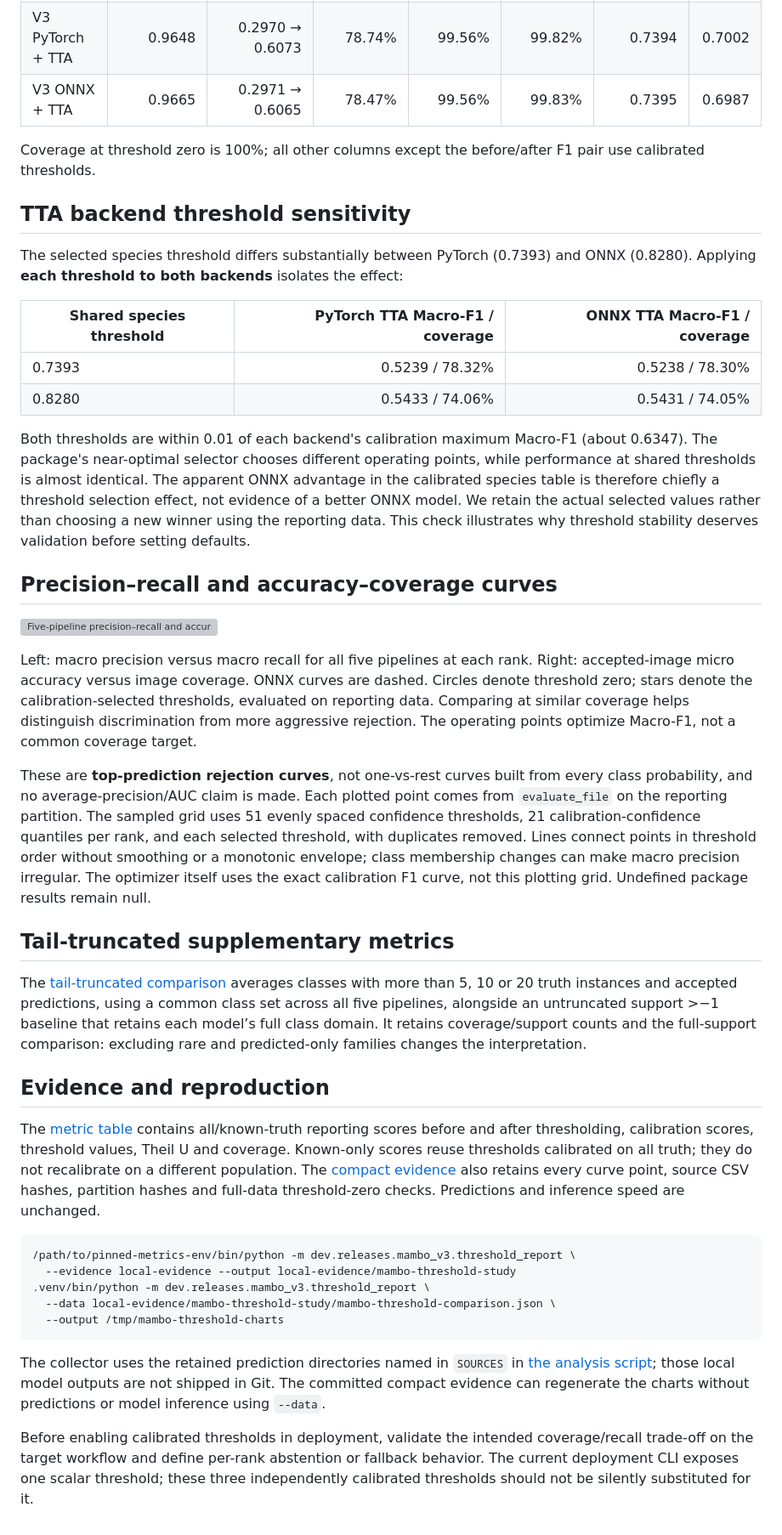
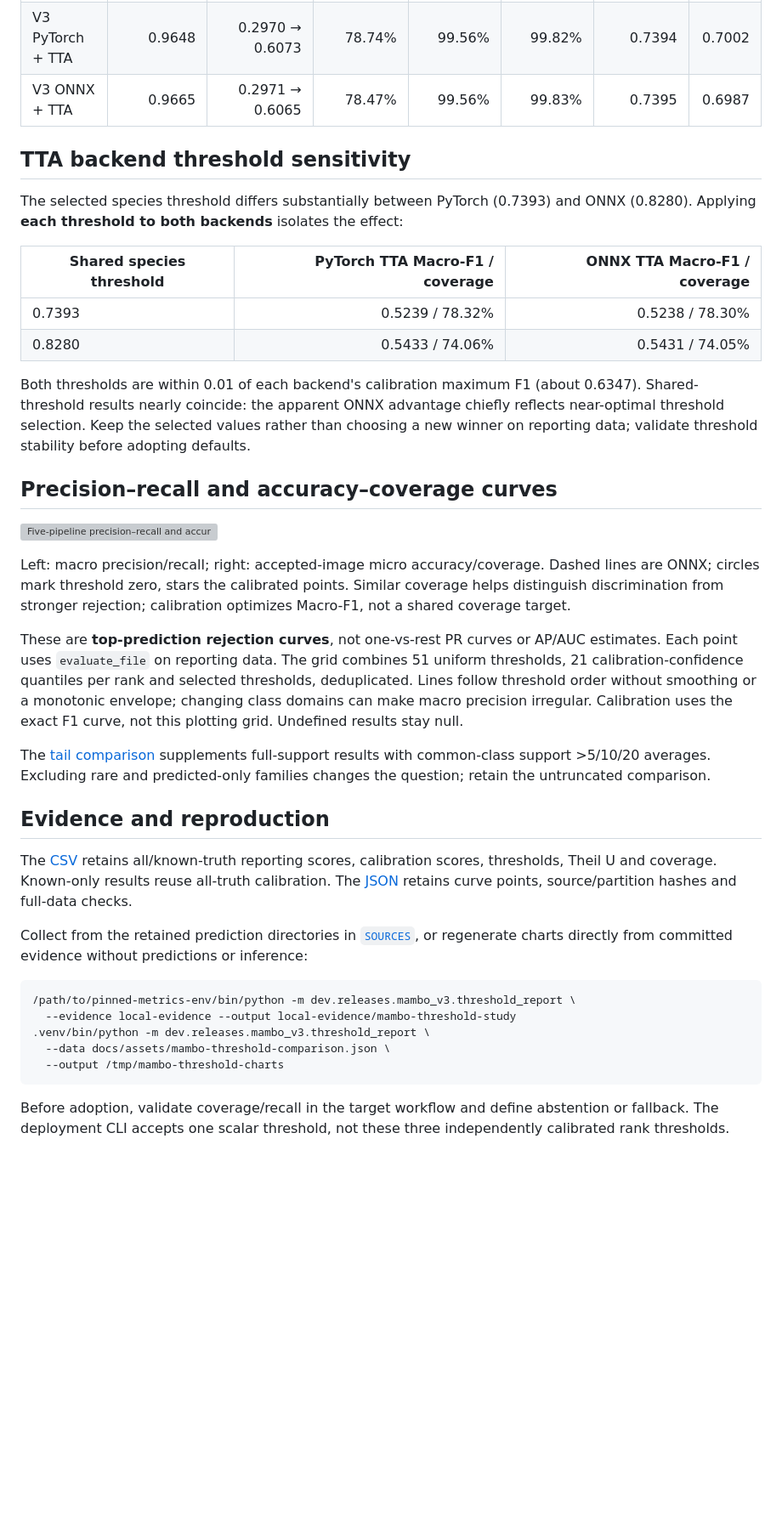
Before and after one commit to asgersvenning/mini_trainer, a Markdown page: docs/mambo-confidence-thresholds.md, the part around one of its changes. Shown at 85% size. Rendered like a GitHub page; blank space fills up the shorter version; grey boxes are pictures that could not be loaded.

Commit message:
docs: condense threshold and tail metric explanations

````diff
--- a/docs/mambo-confidence-thresholds.md
+++ b/docs/mambo-confidence-thresholds.md
@@ -91,8 +78,6 @@ Coverage at threshold zero is 100%; all other columns except the before/after F1
 | V3 PyTorch + TTA | 0.9648 | 0.2970 → 0.6073 | 78.74% | 99.56% | 99.82% | 0.7394 | 0.7002 |
 | V3 ONNX + TTA | 0.9665 | 0.2971 → 0.6065 | 78.47% | 99.56% | 99.83% | 0.7395 | 0.6987 |
 
-Coverage at threshold zero is 100%; all other columns except the before/after F1 pair use calibrated thresholds.
-
 ## TTA backend threshold sensitivity
 
 The selected species threshold differs substantially between PyTorch (0.7393)
@@ -103,65 +88,51 @@ and ONNX (0.8280). Applying **each threshold to both backends** isolates the eff
 | 0.7393 | 0.5239 / 78.32% | 0.5238 / 78.30% |
 | 0.8280 | 0.5433 / 74.06% | 0.5431 / 74.05% |
 
-Both thresholds are within 0.01 of each backend's calibration maximum Macro-F1
-(about 0.6347). The package's near-optimal selector chooses different operating
-points, while performance at shared thresholds is almost identical. The apparent
-ONNX advantage in the calibrated species table is therefore chiefly a threshold
-selection effect, not evidence of a better ONNX model. We retain the actual selected
-values rather than choosing a new winner using the reporting data. This check
-illustrates why threshold stability deserves validation before setting defaults.
+Both thresholds are within 0.01 of each backend's calibration maximum F1
+(about 0.6347). Shared-threshold results nearly coincide: the apparent ONNX
+advantage chiefly reflects near-optimal threshold selection. Keep the selected
+values rather than choosing a new winner on reporting data; validate threshold
+stability before adopting defaults.
 
 ## Precision–recall and accuracy–coverage curves
 
 ![Five-pipeline precision–recall and accuracy–coverage curves](assets/mambo-threshold-curves.svg)
 
-Left: macro precision versus macro recall for all five pipelines at each rank.
-Right: accepted-image micro accuracy versus image coverage. ONNX curves are dashed.
-Circles denote threshold
-zero; stars denote the calibration-selected thresholds, evaluated on reporting data.
-Comparing at similar coverage helps distinguish discrimination from more aggressive
-rejection. The operating points optimize Macro-F1, not a common coverage target.
+Left: macro precision/recall; right: accepted-image micro accuracy/coverage.
+Dashed lines are ONNX; circles mark threshold zero, stars the calibrated points.
+Similar coverage helps distinguish discrimination from stronger rejection;
+calibration optimizes Macro-F1, not a shared coverage target.
 
-These are **top-prediction rejection curves**, not one-vs-rest curves built from
-every class probability, and no average-precision/AUC claim is made. Each plotted
-point comes from `evaluate_file` on the reporting partition. The sampled grid uses
-51 evenly spaced confidence thresholds, 21 calibration-confidence quantiles per
-rank, and each selected threshold, with duplicates removed. Lines connect points
-in threshold order without smoothing or a monotonic envelope; class membership
-changes can make macro precision irregular. The optimizer itself uses the exact
-calibration F1 curve, not this plotting grid. Undefined package results remain null.
+These are **top-prediction rejection curves**, not one-vs-rest PR curves or AP/AUC
+estimates. Each point uses `evaluate_file` on reporting data. The grid combines
+51 uniform thresholds, 21 calibration-confidence quantiles per rank and selected
+thresholds, deduplicated. Lines follow threshold order without smoothing or a
+monotonic envelope; changing class domains can make macro precision irregular.
+Calibration uses the exact F1 curve, not this plotting grid. Undefined results stay null.
 
-## Tail-truncated supplementary metrics
-
-The [tail-truncated comparison](mambo-tail-metrics.md) averages classes with more
-than 5, 10 or 20 truth instances and accepted predictions, using a common class set
-across all five pipelines, alongside an untruncated support >−1 baseline that retains
-each model’s full class domain. It retains coverage/support counts and the full-support
-comparison: excluding rare and predicted-only families changes the interpretation.
+The [tail comparison](mambo-tail-metrics.md) supplements full-support results with
+common-class support >5/10/20 averages. Excluding rare and predicted-only families
+changes the question; retain the untruncated comparison.
 
 ## Evidence and reproduction
 
-The [metric table](assets/mambo-threshold-metrics.csv) contains all/known-truth
-reporting scores before and after thresholding, calibration scores, threshold
-values, Theil U and coverage. Known-only scores reuse thresholds calibrated on all
-truth; they do not recalibrate on a different population. The [compact evidence](assets/mambo-threshold-comparison.json)
-also retains every curve point, source CSV hashes, partition hashes and full-data
-threshold-zero checks. Predictions and inference speed are unchanged.
+The [CSV](assets/mambo-threshold-metrics.csv) retains all/known-truth reporting
+scores, calibration scores, thresholds, Theil U and coverage. Known-only results
+reuse all-truth calibration. The [JSON](assets/mambo-threshold-comparison.json)
+retains curve points, source/partition hashes and full-data checks.
+
+Collect from the retained prediction directories in
+[`SOURCES`](../dev/releases/mambo_v3/threshold_report.py), or regenerate charts
+directly from committed evidence without predictions or inference:
 
 ```sh
 /path/to/pinned-metrics-env/bin/python -m dev.releases.mambo_v3.threshold_report \
   --evidence local-evidence --output local-evidence/mambo-threshold-study
 .venv/bin/python -m dev.releases.mambo_v3.threshold_report \
-  --data local-evidence/mambo-threshold-study/mambo-threshold-comparison.json \
+  --data docs/assets/mambo-threshold-comparison.json \
   --output /tmp/mambo-threshold-charts
 ```
 
-The collector uses the retained prediction directories named in `SOURCES` in
-[the analysis script](../dev/releases/mambo_v3/threshold_report.py); those local
-model outputs are not shipped in Git. The committed compact evidence can regenerate
-the charts without predictions or model inference using `--data`.
-
-Before enabling calibrated thresholds in deployment, validate the intended
-coverage/recall trade-off on the target workflow and define per-rank abstention or
-fallback behavior. The current deployment CLI exposes one scalar threshold; these
-three independently calibrated thresholds should not be silently substituted for it.
+Before adoption, validate coverage/recall in the target workflow and define abstention
+or fallback. The deployment CLI accepts one scalar threshold, not these three
+independently calibrated rank thresholds.
````
Also changed, not shown: other parts of docs/mambo-confidence-thresholds.md (+30 -43 lines), docs/mambo-tail-metrics.md (+28 -44 lines).
